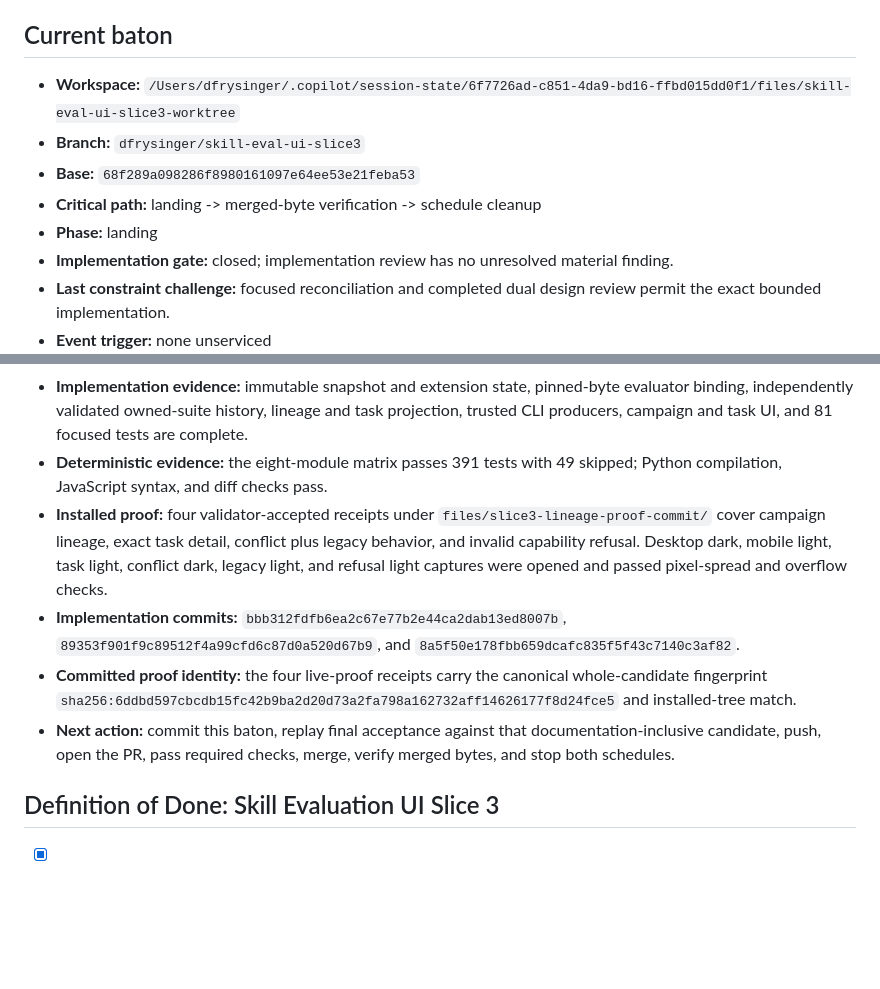
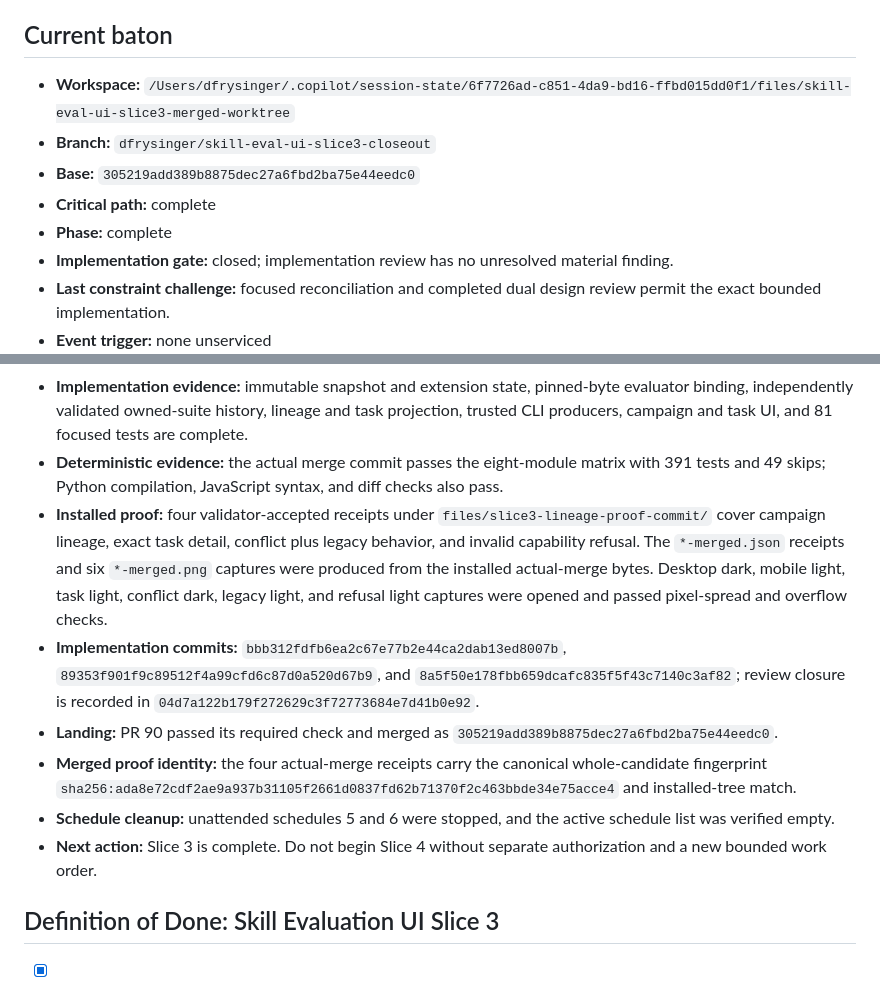
Before and after one commit to dfrysinger/skills, a Markdown page: design/skill-evaluation-ui-slice3.md, 2 parts joined by grey strips. GitHub-like rendering; blank space fills up the shorter version.

Commit message:
Record Slice 3 landing
Co-authored-by: Copilot <223556219+Copilot@users.noreply.github.com>

```diff
--- a/design/skill-evaluation-ui-slice3.md
+++ b/design/skill-evaluation-ui-slice3.md
@@ -512,11 +512,11 @@ The acceptance fixtures must additionally prove:
 ## Current baton
 
 - **Workspace:**
-  `/Users/dfrysinger/.copilot/session-state/6f7726ad-c851-4da9-bd16-ffbd015dd0f1/files/skill-eval-ui-slice3-worktree`
-- **Branch:** `dfrysinger/skill-eval-ui-slice3`
-- **Base:** `68f289a098286f8980161097e64ee53e21feba53`
-- **Critical path:** landing -> merged-byte verification -> schedule cleanup
-- **Phase:** landing
+  `/Users/dfrysinger/.copilot/session-state/6f7726ad-c851-4da9-bd16-ffbd015dd0f1/files/skill-eval-ui-slice3-merged-worktree`
+- **Branch:** `dfrysinger/skill-eval-ui-slice3-closeout`
+- **Base:** `305219add389b8875dec27a6fbd2ba75e44eedc0`
+- **Critical path:** complete
+- **Phase:** complete
 - **Implementation gate:** closed; implementation review has no unresolved
   material finding.
 - **Last constraint challenge:** focused reconciliation and completed dual
@@ -538,24 +538,30 @@ The acceptance fixtures must additionally prove:
   pinned-byte evaluator binding, independently validated owned-suite history,
   lineage and task projection, trusted CLI producers, campaign and task UI,
   and 81 focused tests are complete.
-- **Deterministic evidence:** the eight-module matrix passes 391 tests with 49
-  skipped; Python compilation, JavaScript syntax, and diff checks pass.
+- **Deterministic evidence:** the actual merge commit passes the eight-module
+  matrix with 391 tests and 49 skips; Python compilation, JavaScript syntax,
+  and diff checks also pass.
 - **Installed proof:** four validator-accepted receipts under
   `files/slice3-lineage-proof-commit/` cover campaign lineage, exact task
   detail, conflict plus legacy behavior, and invalid capability refusal.
-  Desktop dark, mobile light, task light, conflict dark, legacy light, and
-  refusal light captures were opened and passed pixel-spread and overflow
-  checks.
+  The `*-merged.json` receipts and six `*-merged.png` captures were produced
+  from the installed actual-merge bytes. Desktop dark, mobile light, task
+  light, conflict dark, legacy light, and refusal light captures were opened
+  and passed pixel-spread and overflow checks.
 - **Implementation commits:** `bbb312fdfb6ea2c67e77b2e44ca2dab13ed8007b`,
   `89353f901f9c89512f4a99cfd6c87d0a520d67b9`, and
-  `8a5f50e178fbb659dcafc835f5f43c7140c3af82`.
-- **Committed proof identity:** the four live-proof receipts carry the canonical
+  `8a5f50e178fbb659dcafc835f5f43c7140c3af82`; review closure is recorded in
+  `04d7a122b179f272629c3f72773684e7d41b0e92`.
+- **Landing:** PR 90 passed its required check and merged as
+  `305219add389b8875dec27a6fbd2ba75e44eedc0`.
+- **Merged proof identity:** the four actual-merge receipts carry the canonical
   whole-candidate fingerprint
-  `sha256:6ddbd597cbcdb15fc42b9ba2d20d73a2fa798a162732aff14626177f8d24fce5`
+  `sha256:ada8e72cdf2ae9a937b31105f2661d0837fd62b71370f2c463bbde34e75acce4`
   and installed-tree match.
-- **Next action:** commit this baton, replay final acceptance against that
-  documentation-inclusive candidate, push, open the PR, pass required checks,
-  merge, verify merged bytes, and stop both schedules.
+- **Schedule cleanup:** unattended schedules 5 and 6 were stopped, and the
+  active schedule list was verified empty.
+- **Next action:** Slice 3 is complete. Do not begin Slice 4 without separate
+  authorization and a new bounded work order.
 
 ## Definition of Done: Skill Evaluation UI Slice 3
 
```
Also changed, not shown: other parts of design/skill-evaluation-ui-slice3.md (+3 -3 lines), design/skill-evaluation-ui-slice3-autopilot.md (+4 -2 lines).
